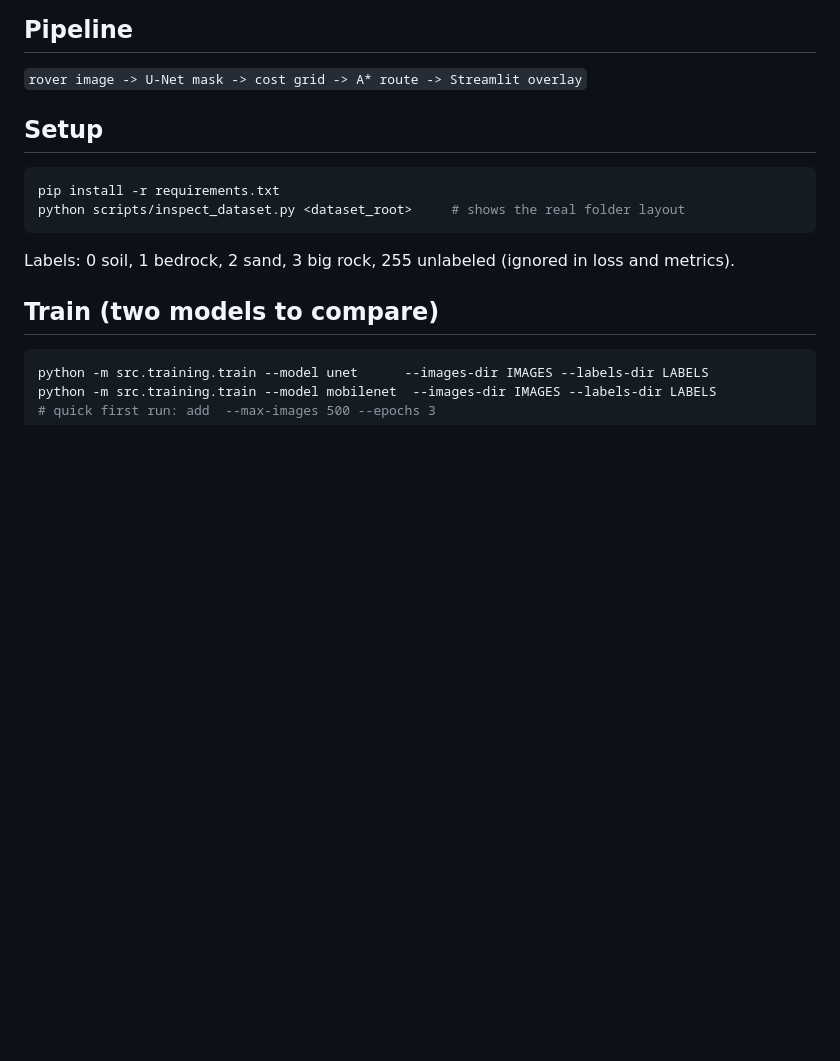
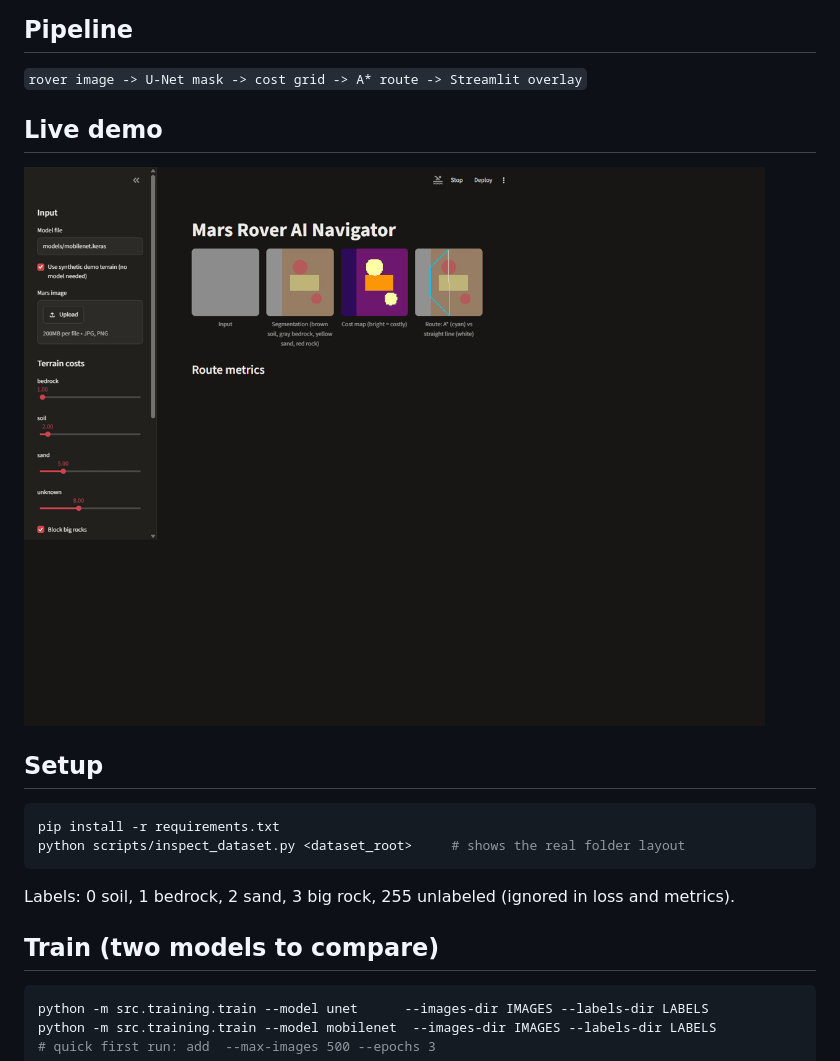
Before and after one commit to Chandra142/Mars-Rover-AI-Navigator, a Markdown page: README.md, the part around the change. Drawn GitHub-style; pictures changed too: outputs/mars-rover-demo.gif (added); blank space fills up the shorter version.

Commit message:
Add live demo GIF to README
Co-authored-by: Copilot <223556219+Copilot@users.noreply.github.com>

````diff
--- a/README.md
+++ b/README.md
@@ -5,6 +5,9 @@ Course project for INT422 Deep Learning. Data: NASA/JPL AI4Mars.
 
 ## Pipeline
 `rover image -> U-Net mask -> cost grid -> A* route -> Streamlit overlay`
+
+## Live demo
+![Mars Rover AI Navigator demo](outputs/mars-rover-demo.gif)
 
 ## Setup
 ```bash
````
Also changed, not shown: 1 other file.
